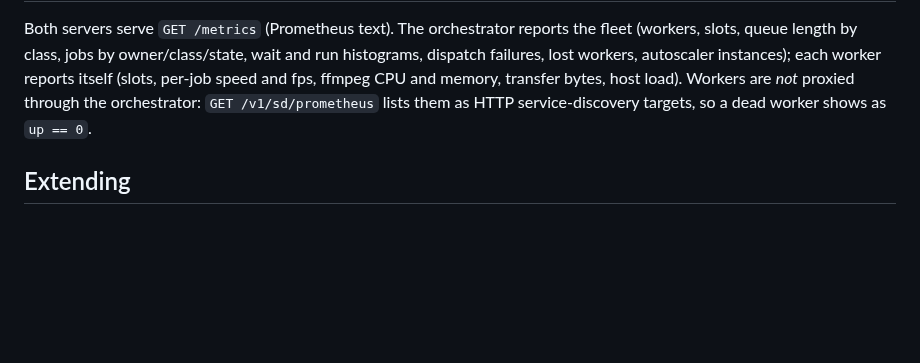
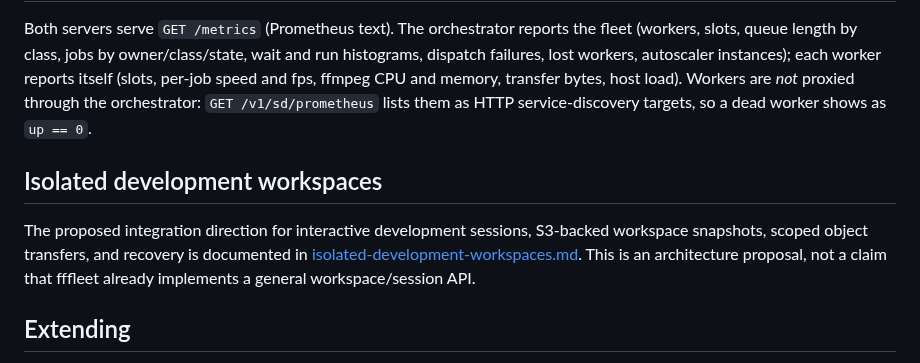
Before and after one commit to jsilvanus/fffleet, a Markdown page: docs/architecture.md, the part around the change. GitHub-like rendering; blank space fills up the shorter version.

Commit message:
docs: link isolated development workspace design

```diff
--- a/docs/architecture.md
+++ b/docs/architecture.md
@@ -102,6 +102,10 @@ fffleet stores no media. Endpoints are URIs: `file:` on a shared mount (placed w
 
 Both servers serve `GET /metrics` (Prometheus text). The orchestrator reports the fleet (workers, slots, queue length by class, jobs by owner/class/state, wait and run histograms, dispatch failures, lost workers, autoscaler instances); each worker reports itself (slots, per-job speed and fps, ffmpeg CPU and memory, transfer bytes, host load). Workers are *not* proxied through the orchestrator: `GET /v1/sd/prometheus` lists them as HTTP service-discovery targets, so a dead worker shows as `up == 0`.
 
+## Isolated development workspaces
+
+The proposed integration direction for interactive development sessions, S3-backed workspace snapshots, scoped object transfers, and recovery is documented in [isolated-development-workspaces.md](isolated-development-workspaces.md). This is an architecture proposal, not a claim that fffleet already implements a general workspace/session API.
+
 ## Extending
 
 - **Other job types.** An executor is `{ type, run(spec, runtime) }`. Pass `executors` to `createWorker` / `JobManager`, or list modules in `FFFLEET_EXECUTORS`. The worker advertises `type:<type>` so the orchestrator routes such jobs only there; the spec's `<type>` property carries the payload. The runtime gives you `workDir`, an abort `signal`, `setState`, `progress`, `stderr`, S3 and the input cache. `ffprobe` is built this way.
```
